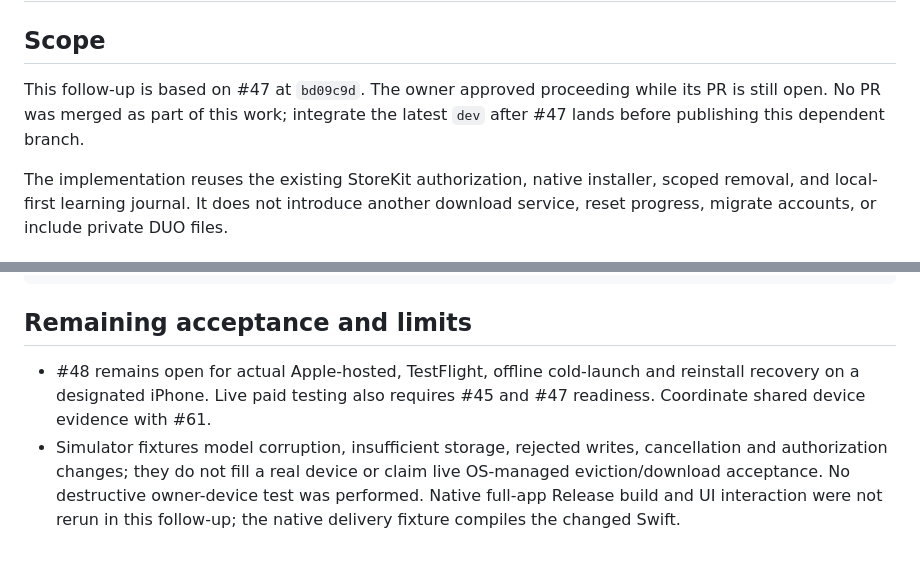
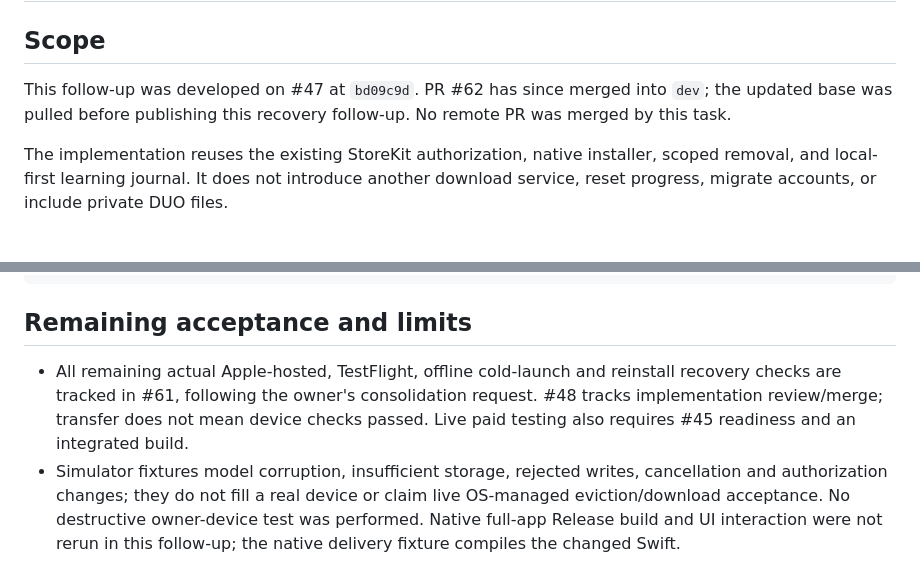
Before and after one commit to codeyoma/meta-shadowing, a Markdown page: docs/package-recovery.md, 2 parts joined by grey strips. Rendered like a GitHub page.

Commit message:
docs: transfer remaining package device acceptance to #61

```diff
--- a/docs/package-recovery.md
+++ b/docs/package-recovery.md
@@ -2,9 +2,9 @@
 
 ## Scope
 
-This follow-up is based on #47 at `bd09c9d`. The owner approved proceeding while
-its PR is still open. No PR was merged as part of this work; integrate the latest
-`dev` after #47 lands before publishing this dependent branch.
+This follow-up was developed on #47 at `bd09c9d`. PR #62 has since merged into
+`dev`; the updated base was pulled before publishing this recovery follow-up.
+No remote PR was merged by this task.
 
 The implementation reuses the existing StoreKit authorization, native installer,
 scoped removal, and local-first learning journal. It does not introduce another
@@ -68,9 +68,10 @@ xcodebuild test -project tests/delivery/PackageDeliveryTests.xcodeproj \
 
 ## Remaining acceptance and limits
 
-- #48 remains open for actual Apple-hosted, TestFlight, offline cold-launch and
-  reinstall recovery on a designated iPhone. Live paid testing also requires #45
-  and #47 readiness. Coordinate shared device evidence with #61.
+- All remaining actual Apple-hosted, TestFlight, offline cold-launch and reinstall
+  recovery checks are tracked in #61, following the owner's consolidation request.
+  #48 tracks implementation review/merge; transfer does not mean device checks
+  passed. Live paid testing also requires #45 readiness and an integrated build.
 - Simulator fixtures model corruption, insufficient storage, rejected writes,
   cancellation and authorization changes; they do not fill a real device or
   claim live OS-managed eviction/download acceptance. No destructive owner-device
```
